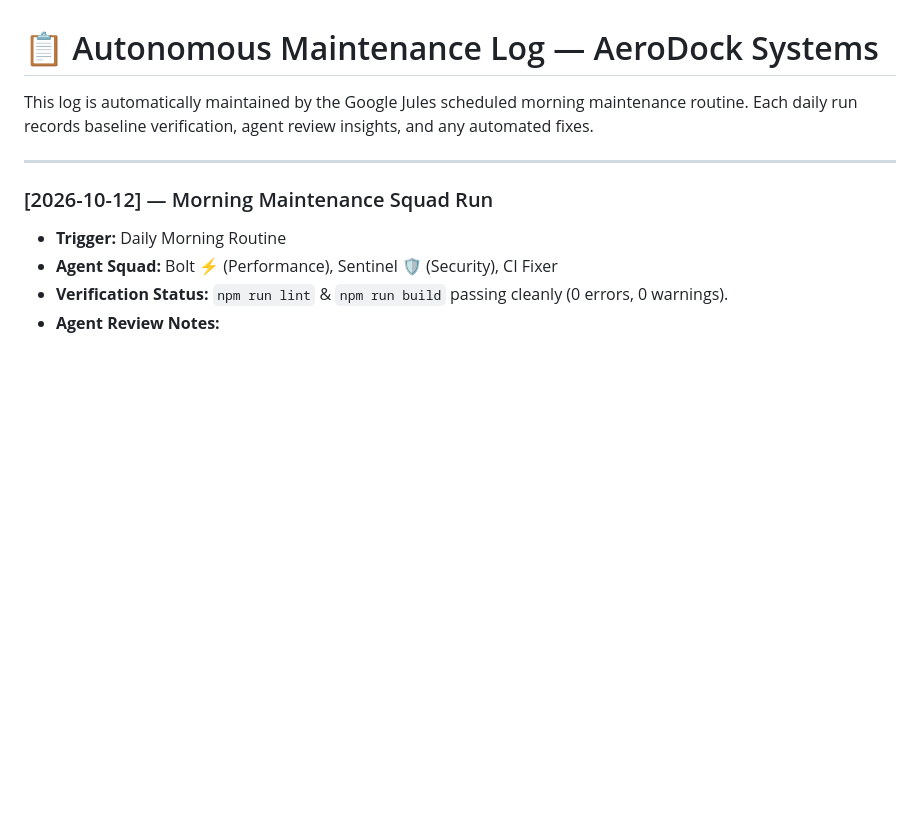
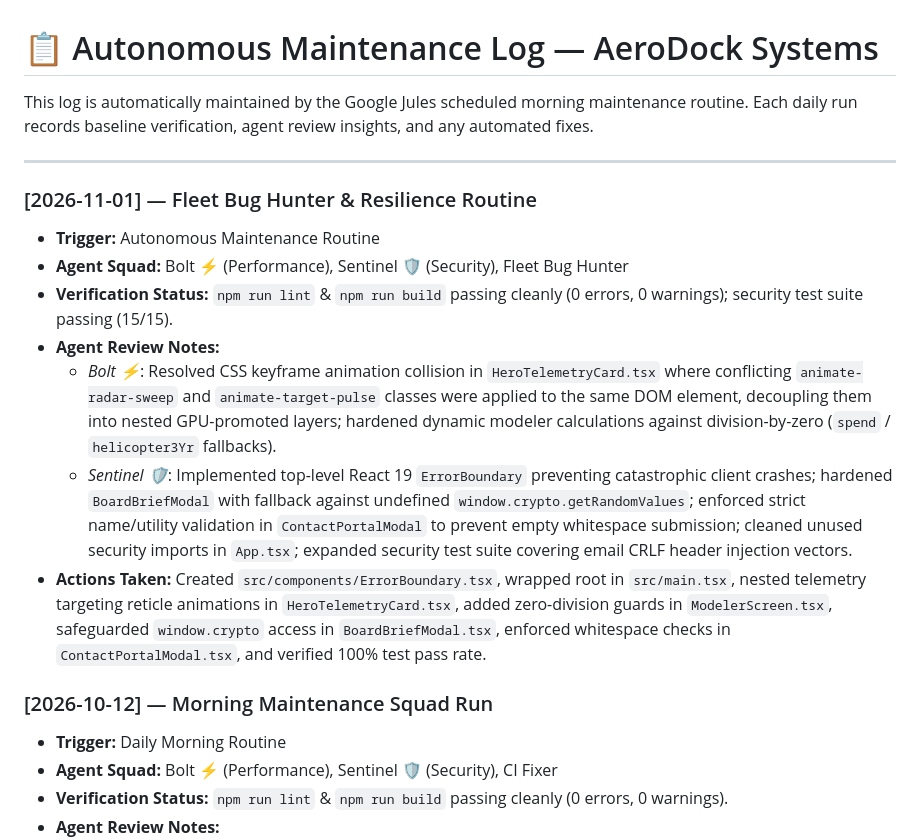
Before and after one commit to 26BB/Autonomous-Grid-Solar-Infrastructure-, a Markdown page: docs/AUTONOMOUS_MAINTENANCE_LOG.md, the part around the change. GitHub-like rendering; blank space fills up the shorter version.

```diff
--- a/docs/AUTONOMOUS_MAINTENANCE_LOG.md
+++ b/docs/AUTONOMOUS_MAINTENANCE_LOG.md
@@ -3,6 +3,15 @@
 This log is automatically maintained by the Google Jules scheduled morning maintenance routine. Each daily run records baseline verification, agent review insights, and any automated fixes.
 
 ---
+
+### [2026-11-01] — Fleet Bug Hunter & Resilience Routine
+* **Trigger:** Autonomous Maintenance Routine
+* **Agent Squad:** Bolt ⚡ (Performance), Sentinel 🛡️ (Security), Fleet Bug Hunter
+* **Verification Status:** `npm run lint` & `npm run build` passing cleanly (0 errors, 0 warnings); security test suite passing (15/15).
+* **Agent Review Notes:**
+  - *Bolt ⚡*: Resolved CSS keyframe animation collision in `HeroTelemetryCard.tsx` where conflicting `animate-radar-sweep` and `animate-target-pulse` classes were applied to the same DOM element, decoupling them into nested GPU-promoted layers; hardened dynamic modeler calculations against division-by-zero (`spend` / `helicopter3Yr` fallbacks).
+  - *Sentinel 🛡️*: Implemented top-level React 19 `ErrorBoundary` preventing catastrophic client crashes; hardened `BoardBriefModal` with fallback against undefined `window.crypto.getRandomValues`; enforced strict name/utility validation in `ContactPortalModal` to prevent empty whitespace submission; cleaned unused security imports in `App.tsx`; expanded security test suite covering email CRLF header injection vectors.
+* **Actions Taken:** Created `src/components/ErrorBoundary.tsx`, wrapped root in `src/main.tsx`, nested telemetry targeting reticle animations in `HeroTelemetryCard.tsx`, added zero-division guards in `ModelerScreen.tsx`, safeguarded `window.crypto` access in `BoardBriefModal.tsx`, enforced whitespace checks in `ContactPortalModal.tsx`, and verified 100% test pass rate.
 
 ### [2026-10-12] — Morning Maintenance Squad Run
 * **Trigger:** Daily Morning Routine
```
Also changed, not shown: DESIGN.md (added, +53 -0 lines), README.md (+8 -0 lines), docs/screenshots/live-preview.png (added), 10 other files.
